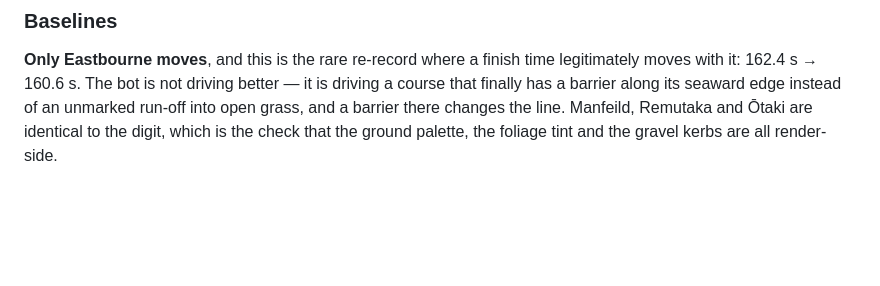
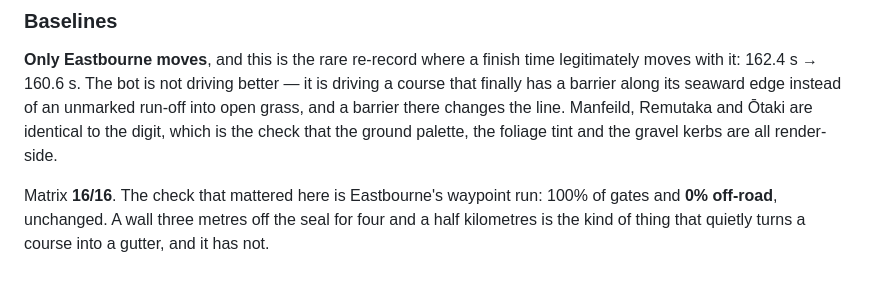
Before and after one commit to bengilmo1111/Beryl-racing, a Markdown page: progress.md, the part around the change. Drawn GitHub-style; blank space fills up the shorter version.

Commit message:
Record the matrix verdict for the recognisable-places pass
16/16, no failures. The check that mattered: Eastbourne's waypoint run takes
100% of gates with 0% off-road, unchanged from before the seawall moved. A wall
three metres off the seal for four and a half kilometres is the kind of thing
that quietly turns a course into a gutter, and it has not.

Co-Authored-By: Claude Opus 5 <noreply@anthropic.com>
Claude-Session: https://claude.ai/code/session_01K3ypUVVT2bUEYmd6rxQp4C

```diff
--- a/progress.md
+++ b/progress.md
@@ -2022,3 +2022,8 @@ is driving a course that finally has a barrier along its seaward edge instead of
 an unmarked run-off into open grass, and a barrier there changes the line.
 Manfeild, Remutaka and Ōtaki are identical to the digit, which is the check that
 the ground palette, the foliage tint and the gravel kerbs are all render-side.
+
+Matrix **16/16**. The check that mattered here is Eastbourne's waypoint run:
+100% of gates and **0% off-road**, unchanged. A wall three metres off the seal
+for four and a half kilometres is the kind of thing that quietly turns a course
+into a gutter, and it has not.
```
